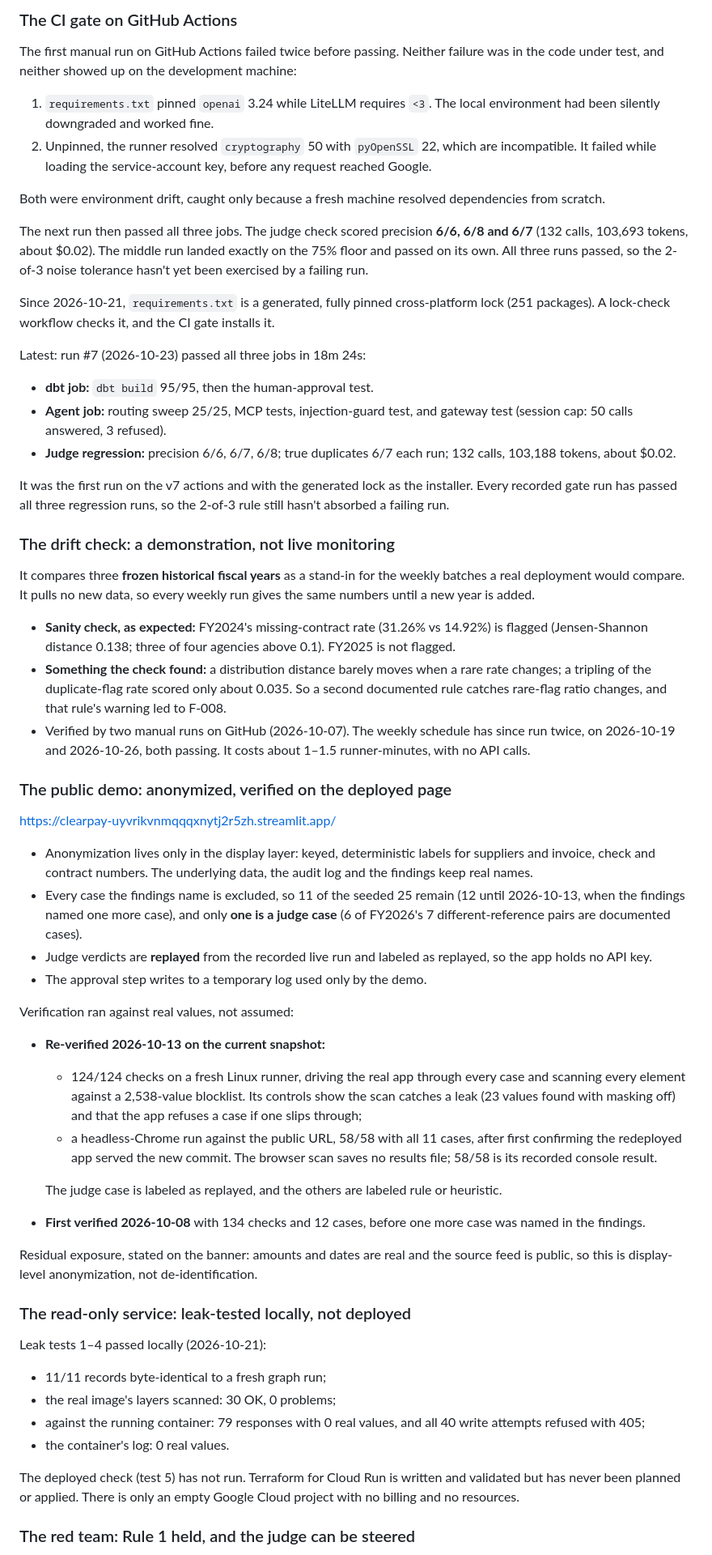
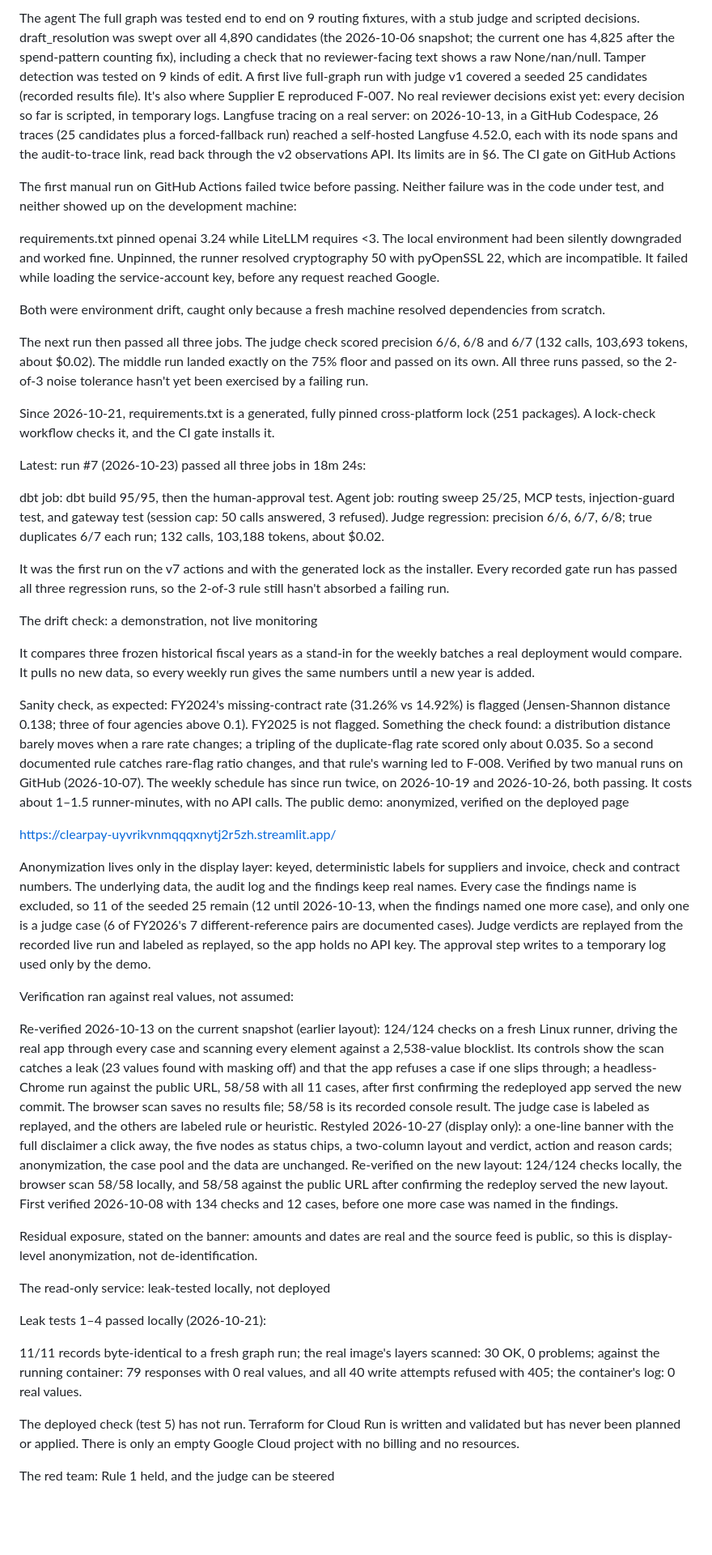
Before and after one commit to v-arun2002/ClearPay-Case-Study, a Markdown page: README.md, the part around one of its changes. Shown at 81% size. Drawn GitHub-style; blank space fills up the shorter version.

```diff
--- a/README.md
+++ b/README.md
@@ -221,58 +209,69 @@ The judge does beat (b) on recall and on exact three-way agreement, largely beca
 
-### The CI gate on GitHub Actions
+The agent
+The full graph was tested end to end on 9 routing fixtures, with a stub judge and scripted decisions.
+draft_resolution was swept over all 4,890 candidates (the 2026-10-06 snapshot; the current one has 4,825 after the spend-pattern counting fix), including a check that no reviewer-facing text shows a raw None/nan/null.
+Tamper detection was tested on 9 kinds of edit.
+A first live full-graph run with judge v1 covered a seeded 25 candidates (recorded results file). It's also where Supplier E reproduced F-007.
+No real reviewer decisions exist yet: every decision so far is scripted, in temporary logs.
+Langfuse tracing on a real server: on 2026-10-13, in a GitHub Codespace, 26 traces (25 candidates plus a forced-fallback run) reached a self-hosted Langfuse 4.52.0, each with its node spans and the audit-to-trace link, read back through the v2 observations API. Its limits are in §6.
+The CI gate on GitHub Actions
 
 The first manual run on GitHub Actions failed twice before passing. Neither failure was in the code under test, and neither showed up on the development machine:
-1. `requirements.txt` pinned `openai` 3.24 while LiteLLM requires `<3`. The local environment had been silently downgraded and worked fine.
-2. Unpinned, the runner resolved `cryptography` 50 with `pyOpenSSL` 22, which are incompatible. It failed while loading the service-account key, before any request reached Google.
+
+requirements.txt pinned openai 3.24 while LiteLLM requires <3. The local environment had been silently downgraded and worked fine.
+Unpinned, the runner resolved cryptography 50 with pyOpenSSL 22, which are incompatible. It failed while loading the service-account key, before any request reached Google.
 
 Both were environment drift, caught only because a fresh machine resolved dependencies from scratch.
 
-The next run then passed all three jobs. The judge check scored precision **6/6, 6/8 and 6/7** (132 calls, 103,693 tokens, about $0.02). The middle run landed exactly on the 75% floor and passed on its own. All three runs passed, so the 2-of-3 noise tolerance hasn't yet been exercised by a failing run.
+The next run then passed all three jobs. The judge check scored precision 6/6, 6/8 and 6/7 (132 calls, 103,693 tokens, about $0.02). The middle run landed exactly on the 75% floor and passed on its own. All three runs passed, so the 2-of-3 noise tolerance hasn't yet been exercised by a failing run.
 
-Since 2026-10-21, `requirements.txt` is a generated, fully pinned cross-platform lock (251 packages). A lock-check workflow checks it, and the CI gate installs it.
+Since 2026-10-21, requirements.txt is a generated, fully pinned cross-platform lock (251 packages). A lock-check workflow checks it, and the CI gate installs it.
 
 Latest: run #7 (2026-10-23) passed all three jobs in 18m 24s:
-- **dbt job:** `dbt build` 95/95, then the human-approval test.
-- **Agent job:** routing sweep 25/25, MCP tests, injection-guard test, and gateway test (session cap: 50 calls answered, 3 refused).
-- **Judge regression:** precision 6/6, 6/7, 6/8; true duplicates 6/7 each run; 132 calls, 103,188 tokens, about $0.02.
+
+dbt job: dbt build 95/95, then the human-approval test.
+Agent job: routing sweep 25/25, MCP tests, injection-guard test, and gateway test (session cap: 50 calls answered, 3 refused).
+Judge regression: precision 6/6, 6/7, 6/8; true duplicates 6/7 each run; 132 calls, 103,188 tokens, about $0.02.
 
 It was the first run on the v7 actions and with the generated lock as the installer. Every recorded gate run has passed all three regression runs, so the 2-of-3 rule still hasn't absorbed a failing run.
 
-### The drift check: a demonstration, not live monitoring
+The drift check: a demonstration, not live monitoring
 
-It compares three **frozen historical fiscal years** as a stand-in for the weekly batches a real deployment would compare. It pulls no new data, so every weekly run gives the same numbers until a new year is added.
-- **Sanity check, as expected:** FY2024's missing-contract rate (31.26% vs 14.92%) is flagged (Jensen-Shannon distance 0.138; three of four agencies above 0.1). FY2025 is not flagged.
-- **Something the check found:** a distribution distance barely moves when a rare rate changes; a tripling of the duplicate-flag rate scored only about 0.035. So a second documented rule catches rare-flag ratio changes, and that rule's warning led to F-008.
-- Verified by two manual runs on GitHub (2026-10-07). The weekly schedule has since run twice, on 2026-10-19 and 2026-10-26, both passing. It costs about 1–1.5 runner-minutes, with no API calls.
+It compares three frozen historical fiscal years as a stand-in for the weekly batches a real deployment would compare. It pulls no new data, so every weekly run gives the same numbers until a new year is added.
 
-### The public demo: anonymized, verified on the deployed page
+Sanity check, as expected: FY2024's missing-contract rate (31.26% vs 14.92%) is flagged (Jensen-Shannon distance 0.138; three of four agencies above 0.1). FY2025 is not flagged.
+Something the check found: a distribution distance barely moves when a rare rate changes; a tripling of the duplicate-flag rate scored only about 0.035. So a second documented rule catches rare-flag ratio changes, and that rule's warning led to F-008.
+Verified by two manual runs on GitHub (2026-10-07). The weekly schedule has since run twice, on 2026-10-19 and 2026-10-26, both passing. It costs about 1–1.5 runner-minutes, with no API calls.
+The public demo: anonymized, verified on the deployed page
 
 https://clearpay-uyvrikvnmqqqxnytj2r5zh.streamlit.app/
 
-- Anonymization lives only in the display layer: keyed, deterministic labels for suppliers and invoice, check and contract numbers. The underlying data, the audit log and the findings keep real names.
-- Every case the findings name is excluded, so 11 of the seeded 25 remain (12 until 2026-10-13, when the findings named one more case), and only **one is a judge case** (6 of FY2026's 7 different-reference pairs are documented cases).
-- Judge verdicts are **replayed** from the recorded live run and labeled as replayed, so the app holds no API key.
-- The approval step writes to a temporary log used only by the demo.
+Anonymization lives only in the display layer: keyed, deterministic labels for suppliers and invoice, check and contract numbers. The underlying data, the audit log and the findings keep real names.
+Every case the findings name is excluded, so 11 of the seeded 25 remain (12 until 2026-10-13, when the findings named one more case), and only one is a judge case (6 of FY2026's 7 different-reference pairs are documented cases).
+Judge verdicts are replayed from the recorded live run and labeled as replayed, so the app holds no API key.
+The approval step writes to a temporary log used only by the demo.
 
 Verification ran against real values, not assumed:
-- **Re-verified 2026-10-13 on the current snapshot:**
-  - 124/124 checks on a fresh Linux runner, driving the real app through every case and scanning every element against a 2,538-value blocklist. Its controls show the scan catches a leak (23 values found with masking off) and that the app refuses a case if one slips through;
-  - a headless-Chrome run against the public URL, 58/58 with all 11 cases, after first confirming the redeployed app served the new commit. The browser scan saves no results file; 58/58 is its recorded console result.
 
-  The judge case is labeled as replayed, and the others are labeled rule or heuristic.
-- **First verified 2026-10-08** with 134 checks and 12 cases, before one more case was named in the findings.
+Re-verified 2026-10-13 on the current snapshot (earlier layout):
+124/124 checks on a fresh Linux runner, driving the real app through every case and scanning every element against a 2,538-value blocklist. Its controls show the scan catches a leak (23 values found with masking off) and that the app refuses a case if one slips through;
+a headless-Chrome run against the public URL, 58/58 with all 11 cases, after first confirming the redeployed app served the new commit. The browser scan saves no results file; 58/58 is its recorded console result.
+The judge case is labeled as replayed, and the others are labeled rule or heuristic.
+Restyled 2026-10-27 (display only): a one-line banner with the full disclaimer a click away, the five nodes as status chips, a two-column layout and verdict, action and reason cards; anonymization, the case pool and the data are unchanged. Re-verified on the new layout: 124/124 checks locally, the browser scan 58/58 locally, and 58/58 against the public URL after confirming the redeploy served the new layout.
+First verified 2026-10-08 with 134 checks and 12 cases, before one more case was named in the findings.
 
 Residual exposure, stated on the banner: amounts and dates are real and the source feed is public, so this is display-level anonymization, not de-identification.
 
-### The read-only service: leak-tested locally, not deployed
+The read-only service: leak-tested locally, not deployed
 
 Leak tests 1–4 passed locally (2026-10-21):
-- 11/11 records byte-identical to a fresh graph run;
-- the real image's layers scanned: 30 OK, 0 problems;
-- against the running container: 79 responses with 0 real values, and all 40 write attempts refused with 405;
-- the container's log: 0 real values.
+
+11/11 records byte-identical to a fresh graph run;
+the real image's layers scanned: 30 OK, 0 problems;
+against the running container: 79 responses with 0 real values, and all 40 write attempts refused with 405;
+the container's log: 0 real values.
 
 The deployed check (test 5) has not run. Terraform for Cloud Run is written and validated but has never been planned or applied. There is only an empty Google Cloud project with no billing and no resources.
 
-### The red team: Rule 1 held, and the judge can be steered
+The red team: Rule 1 held, and the judge can be steered
 
```
Also changed, not shown: other parts of README.md (+233 -249 lines).
